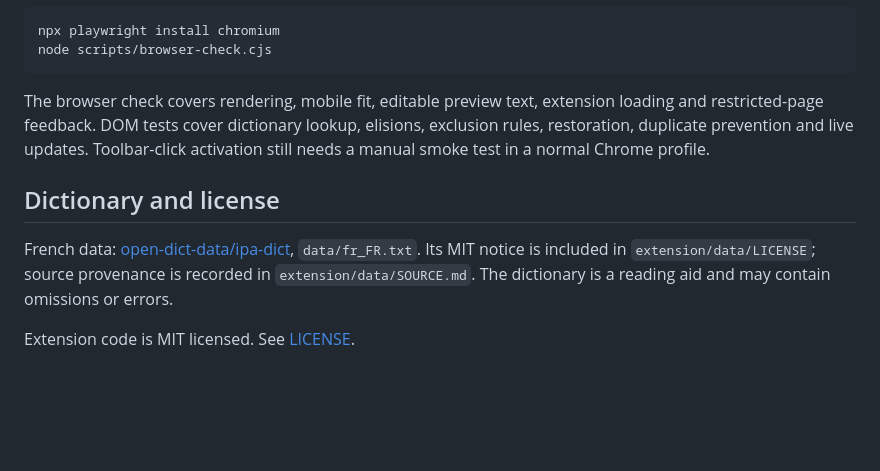
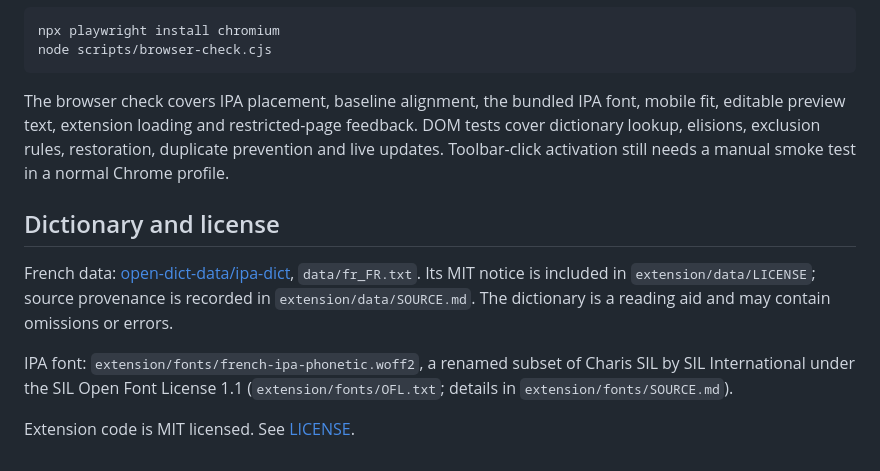
Before and after one commit to krmayn/french-ipa, a Markdown page: README.md, the part around one of its changes. GitHub-like rendering; blank space fills up the shorter version.

````diff
--- a/README.md
+++ b/README.md
@@ -66,10 +68,12 @@ npx playwright install chromium
 node scripts/browser-check.cjs
 ```
 
-The browser check covers rendering, mobile fit, editable preview text, extension loading and restricted-page feedback. DOM tests cover dictionary lookup, elisions, exclusion rules, restoration, duplicate prevention and live updates. Toolbar-click activation still needs a manual smoke test in a normal Chrome profile.
+The browser check covers IPA placement, baseline alignment, the bundled IPA font, mobile fit, editable preview text, extension loading and restricted-page feedback. DOM tests cover dictionary lookup, elisions, exclusion rules, restoration, duplicate prevention and live updates. Toolbar-click activation still needs a manual smoke test in a normal Chrome profile.
 
 ## Dictionary and license
 
 French data: [open-dict-data/ipa-dict](https://github.com/open-dict-data/ipa-dict), `data/fr_FR.txt`. Its MIT notice is included in `extension/data/LICENSE`; source provenance is recorded in `extension/data/SOURCE.md`. The dictionary is a reading aid and may contain omissions or errors.
 
+IPA font: `extension/fonts/french-ipa-phonetic.woff2`, a renamed subset of Charis SIL by SIL International under the SIL Open Font License 1.1 (`extension/fonts/OFL.txt`; details in `extension/fonts/SOURCE.md`).
+
 Extension code is MIT licensed. See [LICENSE](LICENSE).
````
Also changed, not shown: other parts of README.md (+4 -2 lines), extension/fonts/SOURCE.md (added, +10 -0 lines), docs/comparison.png, 17 other files.
